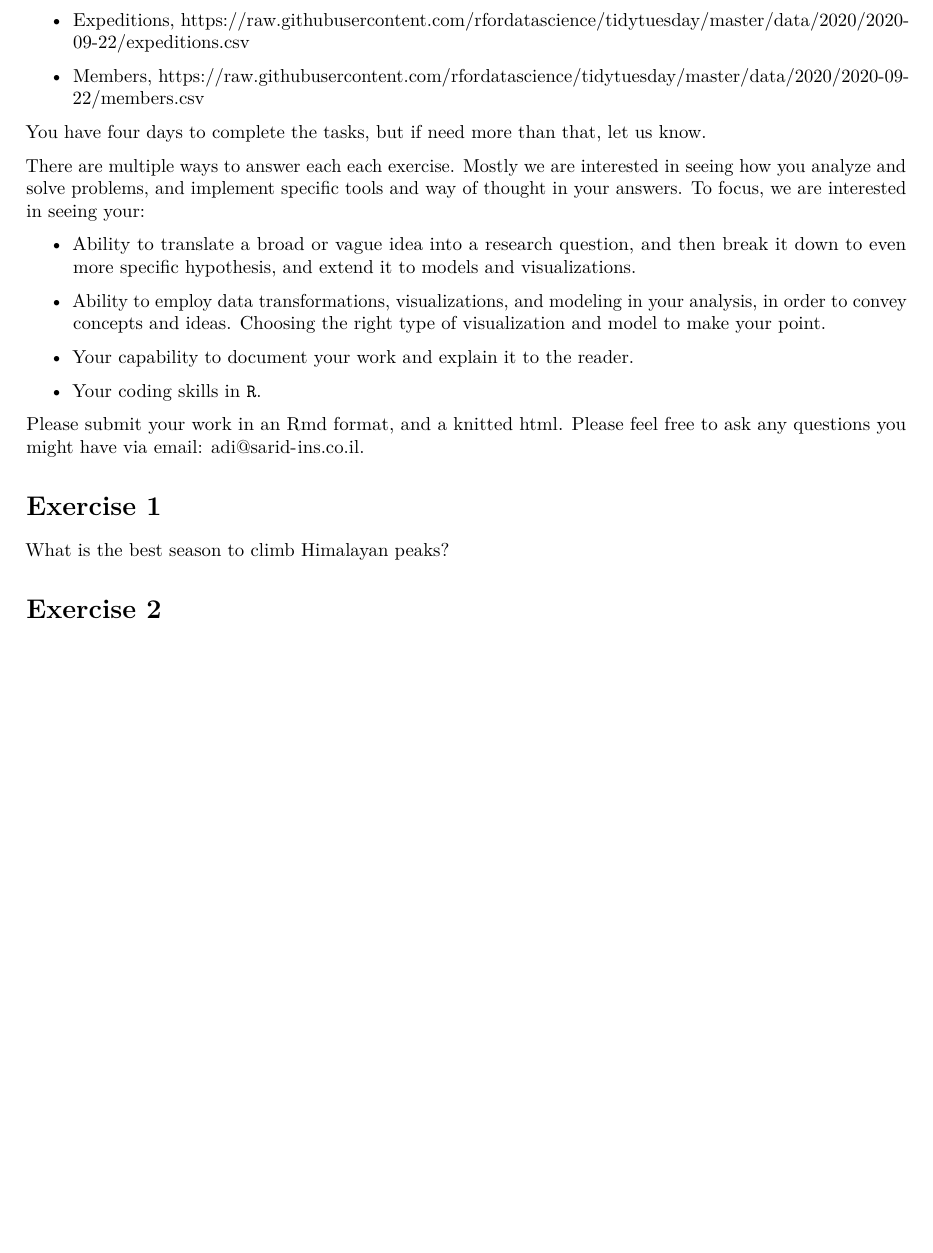
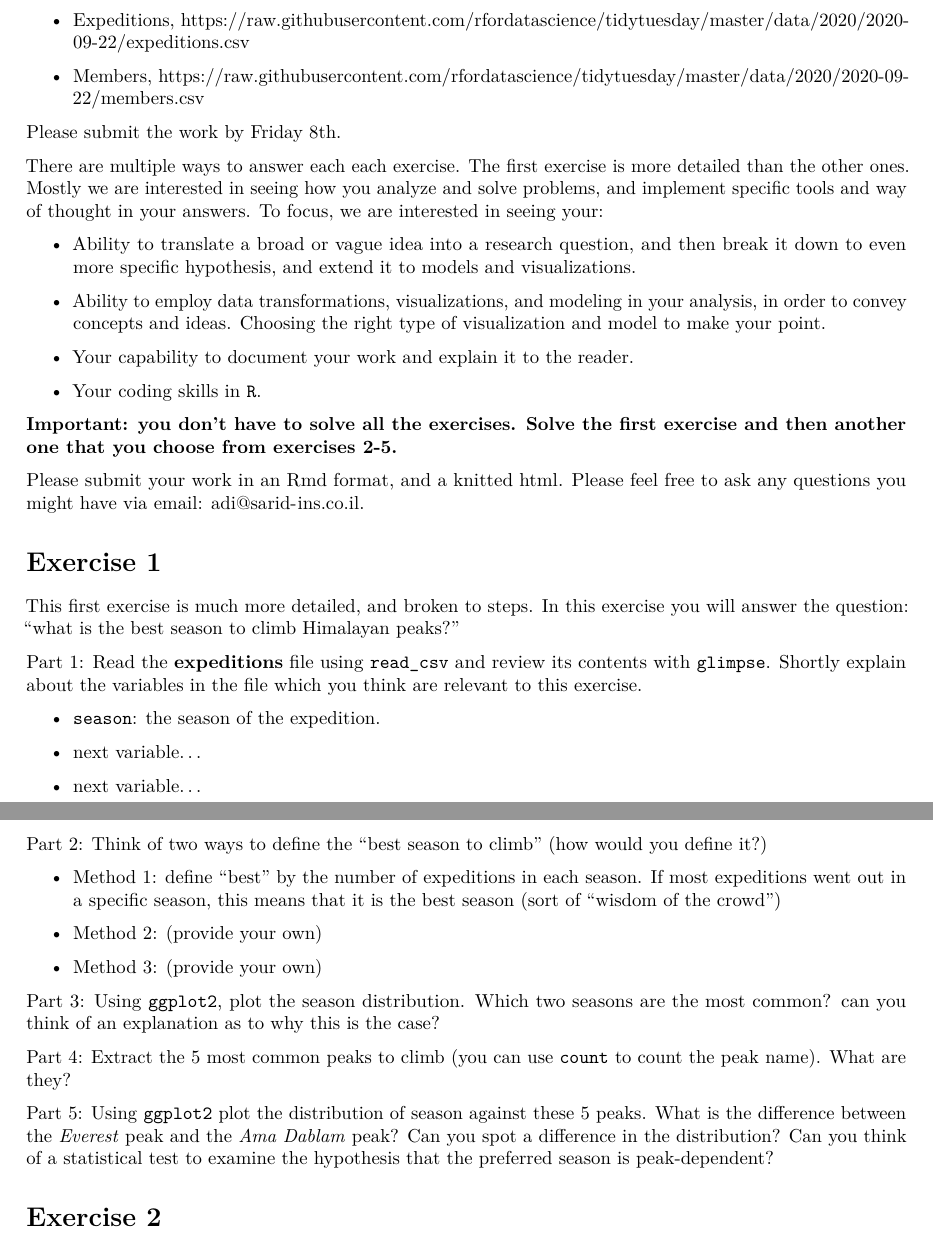
Before and after one commit to sarid-ins/interview_exercise_analyst, an R Markdown document (the_himalayan_exercise.Rmd): part of page 1 of 2 before the commit and two parts of pages 1 and 2 of 2 after it, the two joined at a grey line, cut so that both start at the same text, the shorter picture padded with empty space. Rendered offline with R 4.5, knitr and Pandoc, then LaTeX, with nearby package versions.

Commit message:
broken down exercise 1

```diff
--- a/the_himalayan_exercise.Rmd
+++ b/the_himalayan_exercise.Rmd
@@ -19,9 +19,9 @@ For the following exercise you will the Himalayan Database available here: [http
 
    * [Members, https://raw.githubusercontent.com/rfordatascience/tidytuesday/master/data/2020/2020-09-22/members.csv](https://raw.githubusercontent.com/rfordatascience/tidytuesday/master/data/2020/2020-09-22/members.csv)
 
-You have four days to complete the tasks, but if need more than that, let us know.
+Please submit the work by Friday 8th.
 
-There are multiple ways to answer each each exercise. Mostly we are interested in seeing how you analyze and solve problems, and implement specific tools and way of thought in your answers. To focus, we are interested in seeing your:
+There are multiple ways to answer each each exercise. The first exercise is more detailed than the other ones. Mostly we are interested in seeing how you analyze and solve problems, and implement specific tools and way of thought in your answers. To focus, we are interested in seeing your:
 
    * Ability to translate a broad or vague idea into a research question, and then break it down to even more specific hypothesis, and extend it to models and visualizations.
 
@@ -31,11 +31,35 @@ There are multiple ways to answer each each exercise. Mostly we are interested i
 
    * Your coding skills in `R`.
 
+**Important: you don't have to solve all the exercises. Solve the first exercise and then another one that you choose from exercises 2-5.**
+
 Please submit your work in an Rmd format, and a knitted html. Please feel free to ask any questions you might have via email: adi@sarid-ins.co.il.
 
 # Exercise 1
 
-What is the best season to climb Himalayan peaks?
+This first exercise is much more detailed, and broken to steps. In this exercise you will answer the question: "what is the best season to climb Himalayan peaks?"
+
+Part 1: Read the **expeditions** file using `read_csv` and review its contents with `glimpse`. Shortly explain about the variables in the file which you think are relevant to this exercise.
+
+   * `season`: the season of the expedition.
+
+   * next variable...
+
+   * next variable...
+
+Part 2: Think of two ways to define the "best season to climb" (how would you define it?)
+
+   * Method 1: define "best" by the number of expeditions in each season. If most expeditions went out in a specific season, this means that it is the best season (sort of "wisdom of the crowd")
+
+   * Method 2: (provide your own)
+
+   * Method 3: (provide your own)
+
+Part 3: Using `ggplot2`, plot the season distribution. Which two seasons are the most common? can you think of an explanation as to why this is the case?
+
+Part 4: Extract the 5 most common peaks to climb (you can use `count` to count the peak name). What are they?
+
+Part 5: Using `ggplot2` plot the distribution of season against these 5 peaks. What is the difference between the *Everest* peak and the *Ama Dablam* peak? Can you spot a difference in the distribution? Can you think of a statistical test to examine the hypothesis that the preferred season is peak-dependent?
 
 # Exercise 2
 
```
